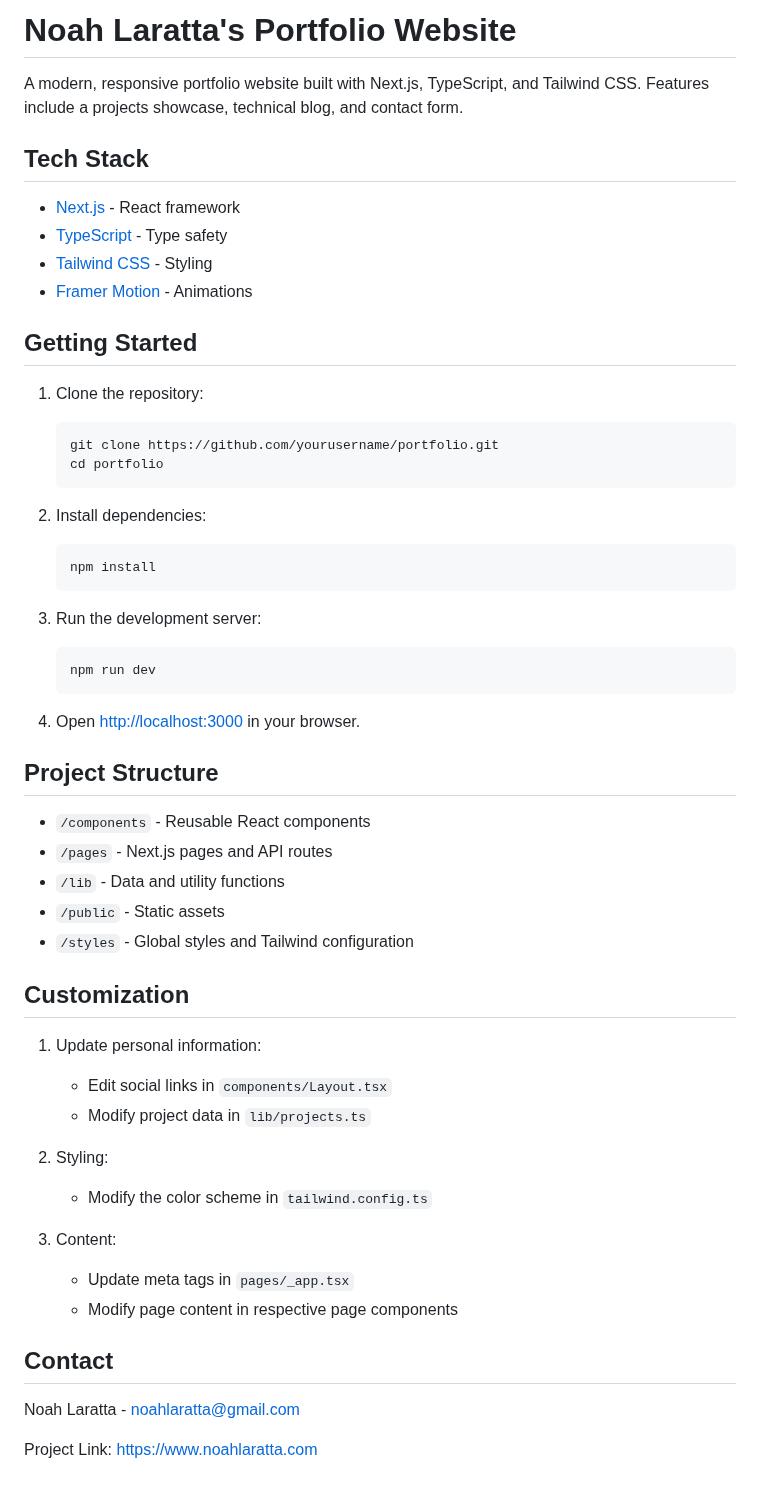
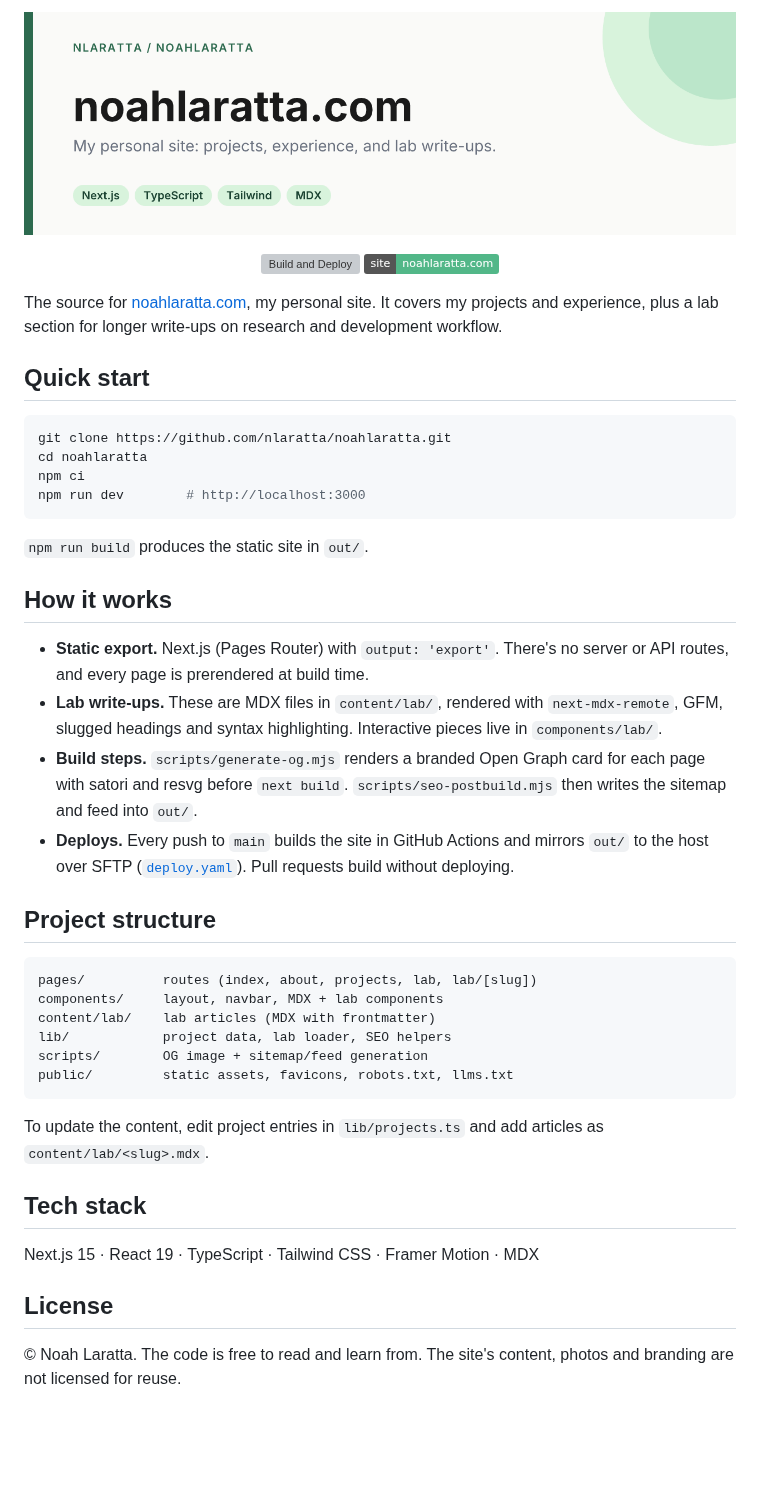
Before and after one commit to nlaratta/noahlaratta, a Markdown page: README.md, the part around the change. GitHub-like rendering; pictures changed too: .github/banner.png (added); badges without logos; blank space fills up the shorter version; grey boxes are pictures that could not be loaded.

Commit message:
Refresh README, patch Next.js, modernize deploy workflow (#24)
- Next 15.1.4 -> 15.5.27 (clears the critical/high Next advisories) and
  next-mdx-remote 5 -> 6; drop unused nodemailer.
- Deploy workflow: checkout/setup-node v7, npm cache, npm ci.
- README: banner + badges, accurate description of the static-export
  build, lab MDX pipeline and SFTP deploy; remove the placeholder clone
  URL and the nonexistent contact form.

Co-authored-by: Claude Opus 5.5 <noreply@anthropic.com>

````diff
--- a/README.md
+++ b/README.md
@@ -1,57 +1,49 @@
-# Noah Laratta's Portfolio Website
+<p align="center">
+  <img src=".github/banner.png" alt="noahlaratta.com" width="100%">
+</p>
 
-A modern, responsive portfolio website built with Next.js, TypeScript, and Tailwind CSS. Features include a projects showcase, technical blog, and contact form.
+<p align="center">
+  <a href="https://github.com/nlaratta/noahlaratta/actions/workflows/deploy.yaml"><img src="https://github.com/nlaratta/noahlaratta/actions/workflows/deploy.yaml/badge.svg" alt="Build and Deploy"></a>
+  <a href="https://noahlaratta.com"><img src="https://img.shields.io/badge/site-noahlaratta.com-52B788" alt="noahlaratta.com"></a>
+</p>
 
-## Tech Stack
+The source for [noahlaratta.com](https://noahlaratta.com), my personal site. It covers my projects and experience, plus a lab section for longer write-ups on research and development workflow.
 
-- [Next.js](https://nextjs.org/) - React framework
-- [TypeScript](https://www.typescriptlang.org/) - Type safety
-- [Tailwind CSS](https://tailwindcss.com/) - Styling
-- [Framer Motion](https://www.framer.com/motion/) - Animations
+## Quick start
 
-## Getting Started
+```bash
+git clone https://github.com/nlaratta/noahlaratta.git
+cd noahlaratta
+npm ci
+npm run dev        # http://localhost:3000
+```
 
-1. Clone the repository:
-   ```bash
-   git clone https://github.com/yourusername/portfolio.git
-   cd portfolio
-   ```
+`npm run build` produces the static site in `out/`.
 
-2. Install dependencies:
-   ```bash
-   npm install
-   ```
+## How it works
 
-3. Run the development server:
-   ```bash
-   npm run dev
-   ```
+- **Static export.** Next.js (Pages Router) with `output: 'export'`. There's no server or API routes, and every page is prerendered at build time.
+- **Lab write-ups.** These are MDX files in `content/lab/`, rendered with `next-mdx-remote`, GFM, slugged headings and syntax highlighting. Interactive pieces live in `components/lab/`.
+- **Build steps.** `scripts/generate-og.mjs` renders a branded Open Graph card for each page with satori and resvg before `next build`. `scripts/seo-postbuild.mjs` then writes the sitemap and feed into `out/`.
+- **Deploys.** Every push to `main` builds the site in GitHub Actions and mirrors `out/` to the host over SFTP ([`deploy.yaml`](.github/workflows/deploy.yaml)). Pull requests build without deploying.
 
-4. Open [http://localhost:3000](http://localhost:3000) in your browser.
+## Project structure
 
-## Project Structure
+```
+pages/          routes (index, about, projects, lab, lab/[slug])
+components/     layout, navbar, MDX + lab components
+content/lab/    lab articles (MDX with frontmatter)
+lib/            project data, lab loader, SEO helpers
+scripts/        OG image + sitemap/feed generation
+public/         static assets, favicons, robots.txt, llms.txt
+```
 
-- `/components` - Reusable React components
-- `/pages` - Next.js pages and API routes
-- `/lib` - Data and utility functions
-- `/public` - Static assets
-- `/styles` - Global styles and Tailwind configuration
+To update the content, edit project entries in `lib/projects.ts` and add articles as `content/lab/<slug>.mdx`.
 
-## Customization
+## Tech stack
 
-1. Update personal information:
-   - Edit social links in `components/Layout.tsx`
-   - Modify project data in `lib/projects.ts`
+Next.js 15 · React 19 · TypeScript · Tailwind CSS · Framer Motion · MDX
 
-2. Styling:
-   - Modify the color scheme in `tailwind.config.ts`
+## License
 
-3. Content:
-   - Update meta tags in `pages/_app.tsx`
-   - Modify page content in respective page components
-
-## Contact
-
-Noah Laratta - [noahlaratta@gmail.com](mailto:noahlaratta@gmail.com)
-
-Project Link: [https://www.noahlaratta.com](https://www.noahlaratta.com)
+© Noah Laratta. The code is free to read and learn from. The site's content, photos and branding are not licensed for reuse.
````
Also changed, not shown: 3 other files.
